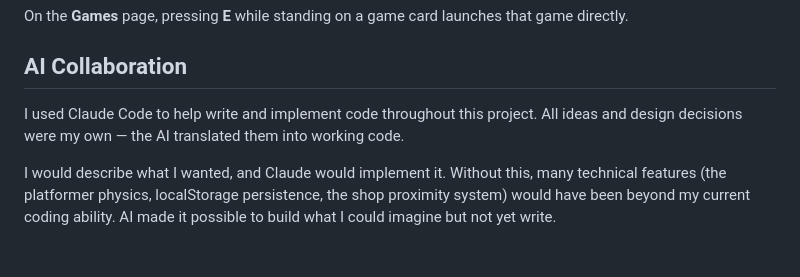
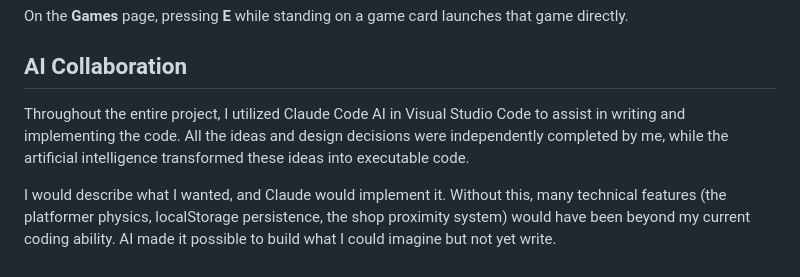
Before and after one commit to tianao1105/Tianao_Web_MDDN242, a Markdown page: README.md, the part around the change. Rendered like a GitHub page.

```diff
--- a/README.md
+++ b/README.md
@@ -108,6 +108,6 @@ On the **Games** page, pressing **E** while standing on a game card launches tha
 
 ## AI Collaboration
 
-I used Claude Code to help write and implement code throughout this project. All ideas and design decisions were my own — the AI translated them into working code.
+Throughout the entire project, I utilized Claude Code AI in Visual Studio Code to assist in writing and implementing the code. All the ideas and design decisions were independently completed by me, while the artificial intelligence transformed these ideas into executable code.
 
 I would describe what I wanted, and Claude would implement it. Without this, many technical features (the platformer physics, localStorage persistence, the shop proximity system) would have been beyond my current coding ability. AI made it possible to build what I could imagine but not yet write.
```
